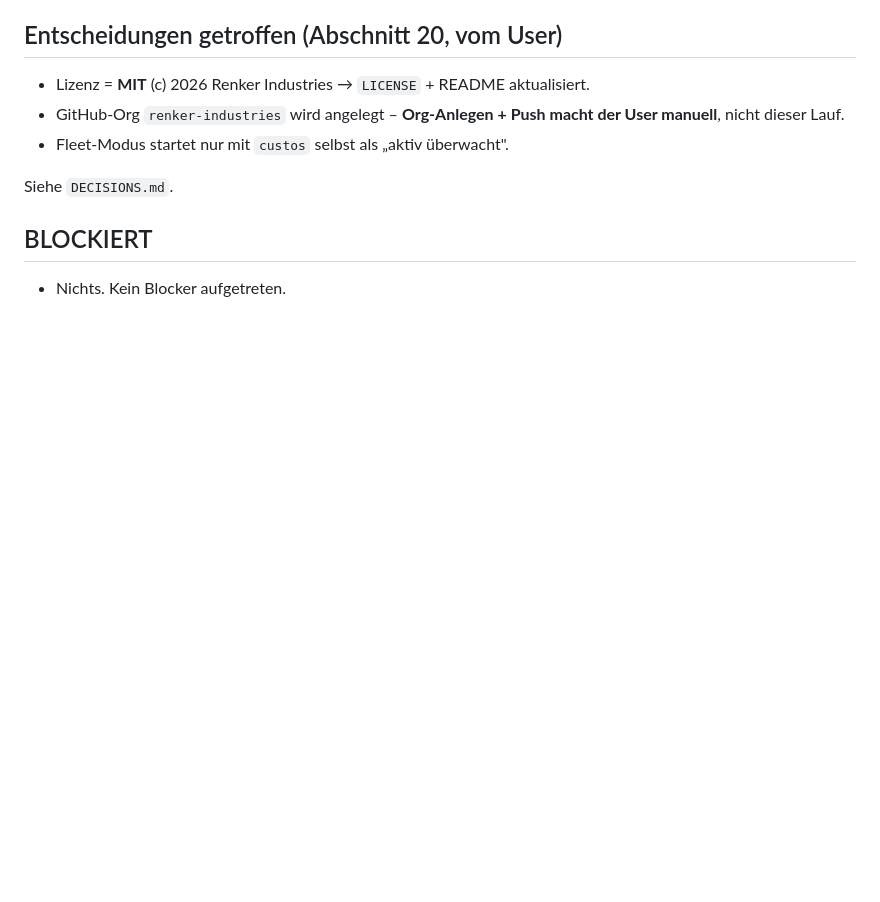
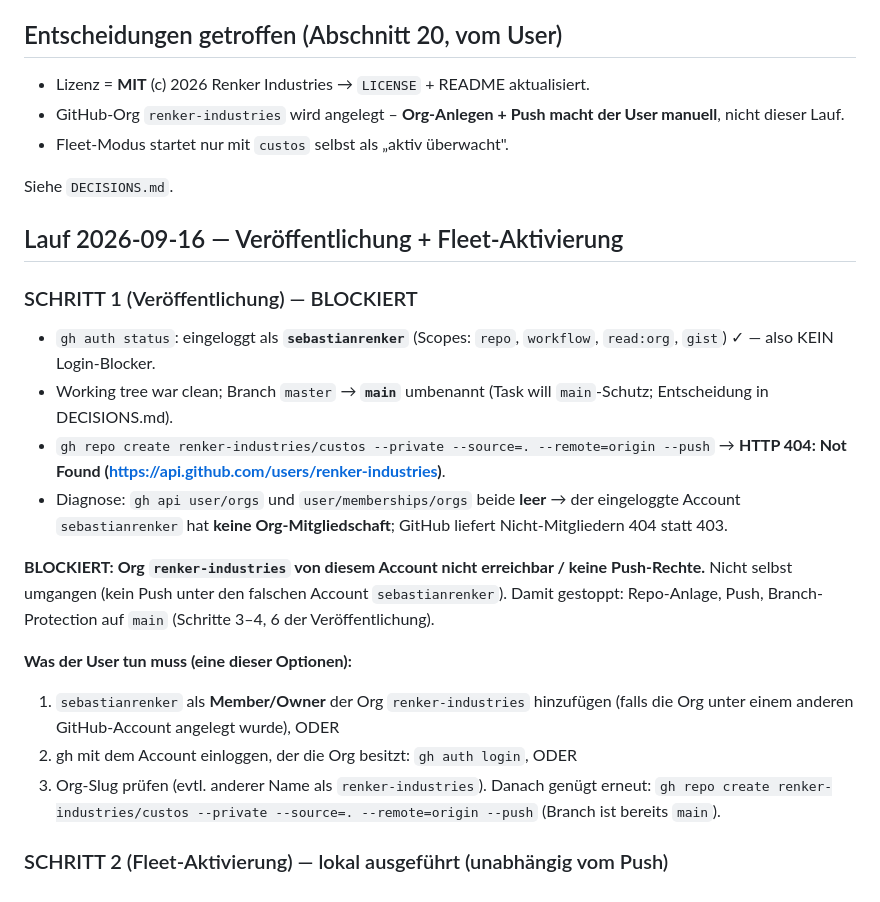
Before and after one commit to renker-industries/custos, a Markdown page: PROGRESS.md, the part around the change. GitHub-like rendering; blank space fills up the shorter version.

Commit message:
docs: Veröffentlichung blockiert (Org nicht erreichbar), Branch master->main, Entscheidungen 2026-09-16

```diff
--- a/PROGRESS.md
+++ b/PROGRESS.md
@@ -98,6 +98,31 @@ Push (manuell durch User).
 
 Siehe `DECISIONS.md`.
 
-## BLOCKIERT
+## Lauf 2026-09-16 — Veröffentlichung + Fleet-Aktivierung
 
-- Nichts. Kein Blocker aufgetreten.
+### SCHRITT 1 (Veröffentlichung) — BLOCKIERT
+
+- `gh auth status`: eingeloggt als **`sebastianrenker`** (Scopes: `repo`,
+  `workflow`, `read:org`, `gist`) ✓ — also KEIN Login-Blocker.
+- Working tree war clean; Branch `master` → **`main`** umbenannt (Task will
+  `main`-Schutz; Entscheidung in DECISIONS.md).
+- `gh repo create renker-industries/custos --private --source=. --remote=origin
+  --push` → **HTTP 404: Not Found (https://api.github.com/users/renker-industries)**.
+- Diagnose: `gh api user/orgs` und `user/memberships/orgs` beide **leer** → der
+  eingeloggte Account `sebastianrenker` hat **keine Org-Mitgliedschaft**; GitHub
+  liefert Nicht-Mitgliedern 404 statt 403.
+
+**BLOCKIERT: Org `renker-industries` von diesem Account nicht erreichbar / keine
+Push-Rechte.** Nicht selbst umgangen (kein Push unter den falschen Account
+`sebastianrenker`). Damit gestoppt: Repo-Anlage, Push, Branch-Protection auf
+`main` (Schritte 3–4, 6 der Veröffentlichung).
+
+**Was der User tun muss (eine dieser Optionen):**
+1. `sebastianrenker` als **Member/Owner** der Org `renker-industries` hinzufügen
+   (falls die Org unter einem anderen GitHub-Account angelegt wurde), ODER
+2. gh mit dem Account einloggen, der die Org besitzt: `gh auth login`, ODER
+3. Org-Slug prüfen (evtl. anderer Name als `renker-industries`).
+Danach genügt erneut: `gh repo create renker-industries/custos --private
+--source=. --remote=origin --push` (Branch ist bereits `main`).
+
+### SCHRITT 2 (Fleet-Aktivierung) — lokal ausgeführt (unabhängig vom Push)
```
Also changed, not shown: DECISIONS.md (+20 -0 lines).
